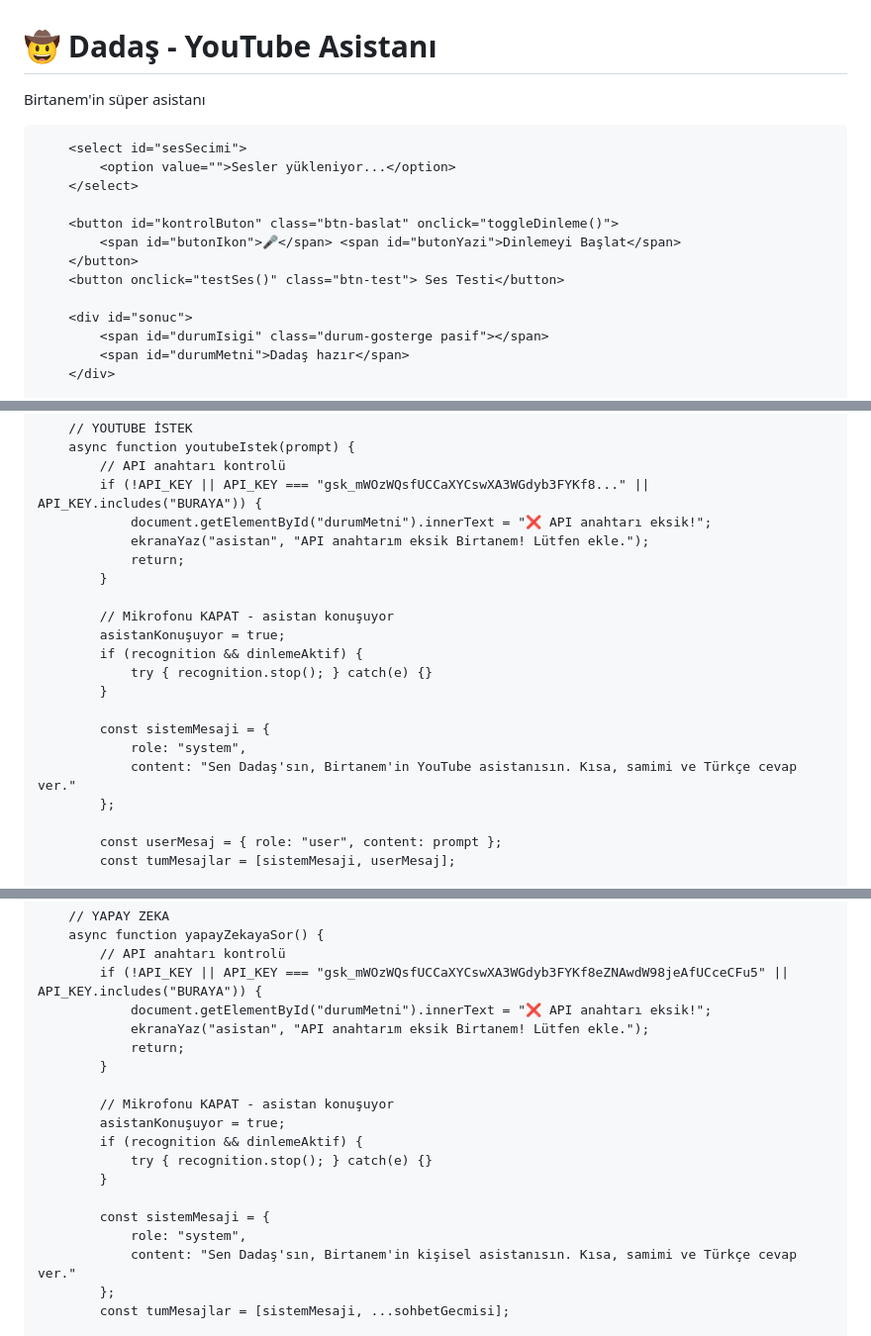
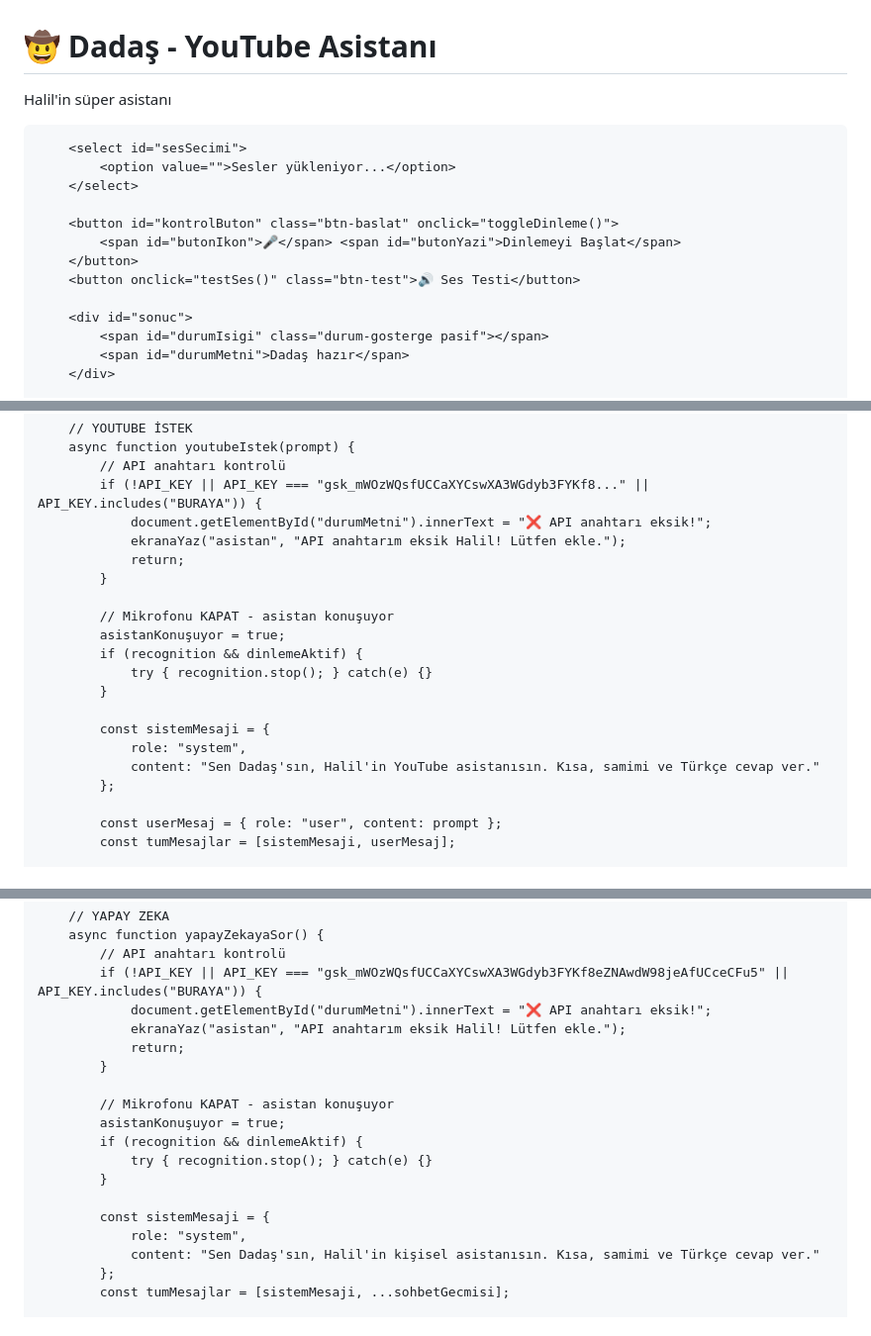
Before and after one commit to ruknulhayat-sys/dadas-asistan, a Markdown page: README.md, 3 parts joined by grey strips. Shown at 99% size. Drawn GitHub-style.

```diff
--- a/README.md
+++ b/README.md
@@ -66,7 +66,7 @@
 <body>
     <div class="container">
         <h1>🤠 Dadaş - YouTube Asistanı</h1>
-        <p class="subtitle">Birtanem'in süper asistanı</p>
+        <p class="subtitle">Halil'in süper asistanı</p>
 
         <select id="sesSecimi">
             <option value="">Sesler yükleniyor...</option>
@@ -75,7 +75,7 @@
         <button id="kontrolButon" class="btn-baslat" onclick="toggleDinleme()">
             <span id="butonIkon">🎤</span> <span id="butonYazi">Dinlemeyi Başlat</span>
         </button>
-        <button onclick="testSes()" class="btn-test"> Ses Testi</button>
+        <button onclick="testSes()" class="btn-test">🔊 Ses Testi</button>
 
         <div id="sonuc">
             <span id="durumIsigi" class="durum-gosterge pasif"></span>
@@ -432,7 +432,7 @@
             // API anahtarı kontrolü
             if (!API_KEY || API_KEY === "gsk_mWOzWQsfUCCaXYCswXA3WGdyb3FYKf8..." || API_KEY.includes("BURAYA")) {
                 document.getElementById("durumMetni").innerText = "❌ API anahtarı eksik!";
-                ekranaYaz("asistan", "API anahtarım eksik Birtanem! Lütfen ekle.");
+                ekranaYaz("asistan", "API anahtarım eksik Halil! Lütfen ekle.");
                 return;
             }
 
@@ -444,7 +444,7 @@
 
             const sistemMesaji = {
                 role: "system",
-                content: "Sen Dadaş'sın, Birtanem'in YouTube asistanısın. Kısa, samimi ve Türkçe cevap ver."
+                content: "Sen Dadaş'sın, Halil'in YouTube asistanısın. Kısa, samimi ve Türkçe cevap ver."
             };
 
             const userMesaj = { role: "user", content: prompt };
@@ -488,7 +488,7 @@
             // API anahtarı kontrolü
             if (!API_KEY || API_KEY === "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" || API_KEY.includes("BURAYA")) {
                 document.getElementById("durumMetni").innerText = "❌ API anahtarı eksik!";
-                ekranaYaz("asistan", "API anahtarım eksik Birtanem! Lütfen ekle.");
+                ekranaYaz("asistan", "API anahtarım eksik Halil! Lütfen ekle.");
                 return;
             }
 
@@ -500,7 +500,7 @@
 
             const sistemMesaji = {
                 role: "system",
-                content: "Sen Dadaş'sın, Birtanem'in kişisel asistanısın. Kısa, samimi ve Türkçe cevap ver."
+                content: "Sen Dadaş'sın, Halil'in kişisel asistanısın. Kısa, samimi ve Türkçe cevap ver."
             };
             const tumMesajlar = [sistemMesaji, ...sohbetGecmisi];
 
```
Also changed, not shown: other parts of README.md (+13 -13 lines).
